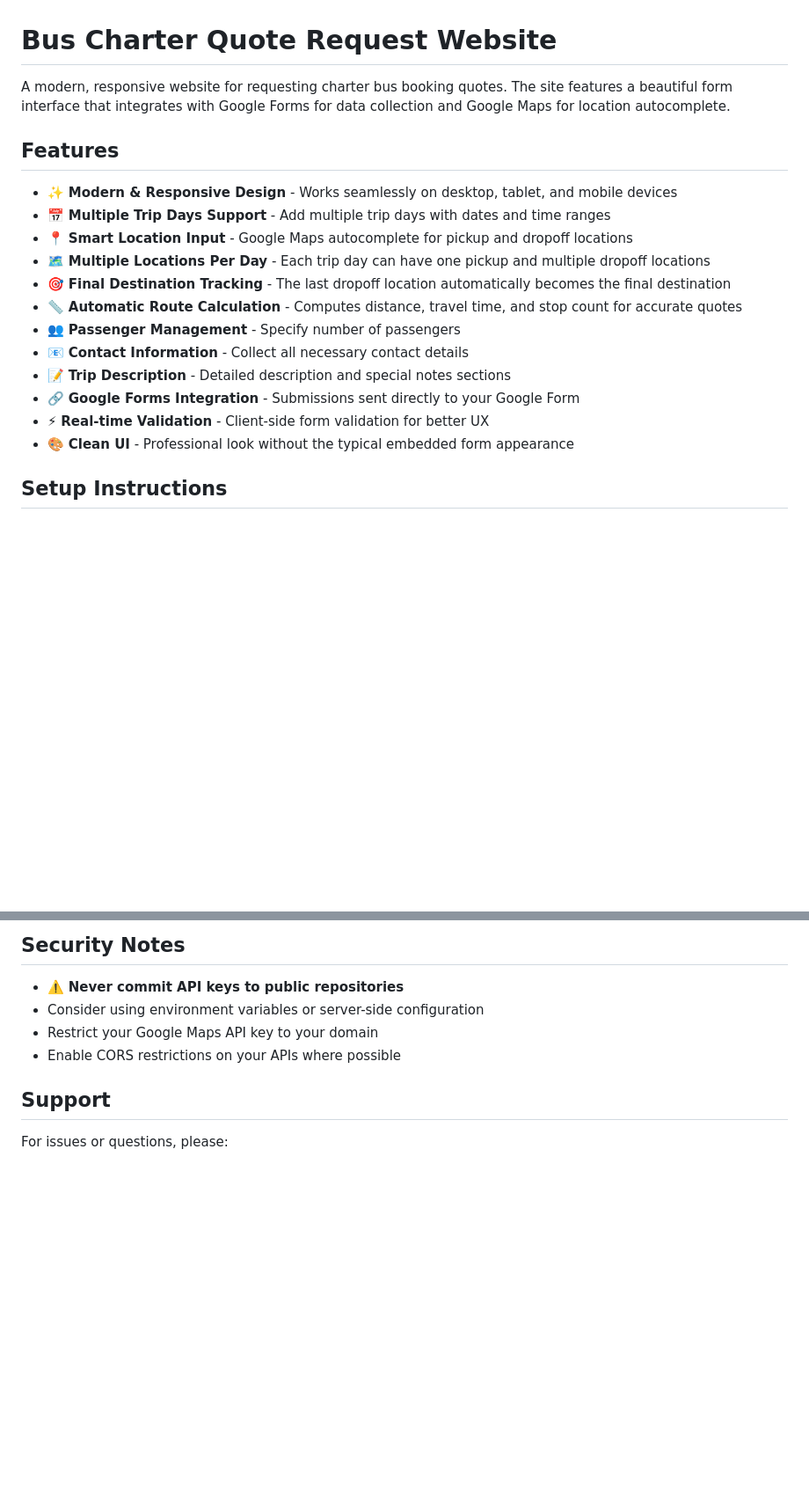
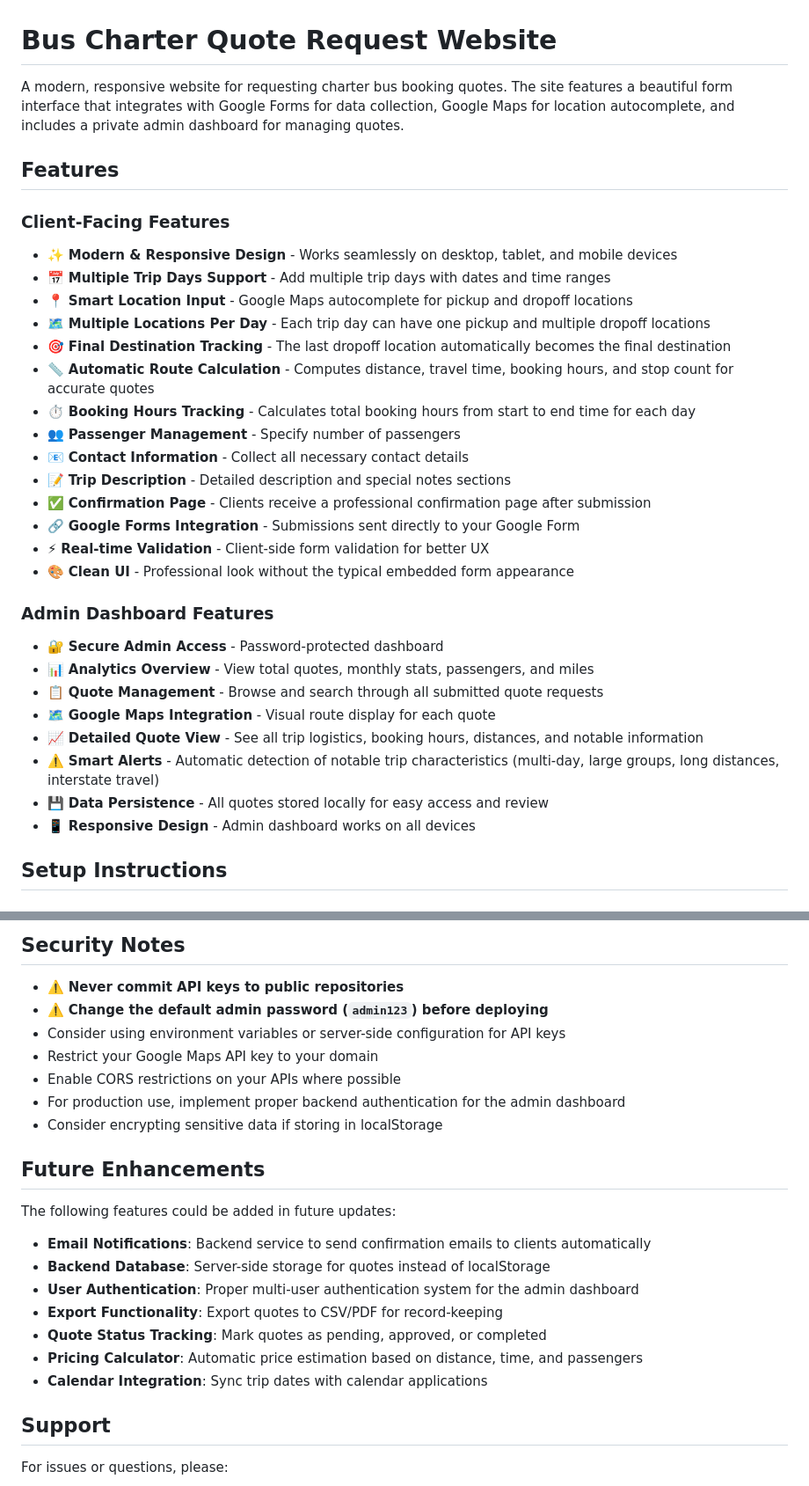
Before and after one commit to lucasphanpersonal/bus-site, a Markdown page: README.md, 2 parts joined by grey strips. Shown at 88% size. Rendered like a GitHub page; blank space fills up the shorter version.

```diff
--- a/README.md
+++ b/README.md
@@ -1,21 +1,34 @@
 # Bus Charter Quote Request Website
 
-A modern, responsive website for requesting charter bus booking quotes. The site features a beautiful form interface that integrates with Google Forms for data collection and Google Maps for location autocomplete.
+A modern, responsive website for requesting charter bus booking quotes. The site features a beautiful form interface that integrates with Google Forms for data collection, Google Maps for location autocomplete, and includes a private admin dashboard for managing quotes.
 
 ## Features
 
+### Client-Facing Features
 - ✨ **Modern & Responsive Design** - Works seamlessly on desktop, tablet, and mobile devices
 - 📅 **Multiple Trip Days Support** - Add multiple trip days with dates and time ranges
 - 📍 **Smart Location Input** - Google Maps autocomplete for pickup and dropoff locations
 - 🗺️ **Multiple Locations Per Day** - Each trip day can have one pickup and multiple dropoff locations
 - 🎯 **Final Destination Tracking** - The last dropoff location automatically becomes the final destination
-- 📏 **Automatic Route Calculation** - Computes distance, travel time, and stop count for accurate quotes
+- 📏 **Automatic Route Calculation** - Computes distance, travel time, booking hours, and stop count for accurate quotes
+- ⏱️ **Booking Hours Tracking** - Calculates total booking hours from start to end time for each day
 - 👥 **Passenger Management** - Specify number of passengers
 - 📧 **Contact Information** - Collect all necessary contact details
 - 📝 **Trip Description** - Detailed description and special notes sections
+- ✅ **Confirmation Page** - Clients receive a professional confirmation page after submission
 - 🔗 **Google Forms Integration** - Submissions sent directly to your Google Form
 - ⚡ **Real-time Validation** - Client-side form validation for better UX
 - 🎨 **Clean UI** - Professional look without the typical embedded form appearance
+
+### Admin Dashboard Features
+- 🔐 **Secure Admin Access** - Password-protected dashboard
+- 📊 **Analytics Overview** - View total quotes, monthly stats, passengers, and miles
+- 📋 **Quote Management** - Browse and search through all submitted quote requests
+- 🗺️ **Google Maps Integration** - Visual route display for each quote
+- 📈 **Detailed Quote View** - See all trip logistics, booking hours, distances, and notable information
+- ⚠️ **Smart Alerts** - Automatic detection of notable trip characteristics (multi-day, large groups, long distances, interstate travel)
+- 💾 **Data Persistence** - All quotes stored locally for easy access and review
+- 📱 **Responsive Design** - Admin dashboard works on all devices
 
 ## Setup Instructions
 
@@ -230,9 +286,24 @@ This allows you to test the website before setting up the APIs.
 ## Security Notes
 
 - ⚠️ **Never commit API keys to public repositories**
-- Consider using environment variables or server-side configuration
+- ⚠️ **Change the default admin password (`admin123`) before deploying**
+- Consider using environment variables or server-side configuration for API keys
 - Restrict your Google Maps API key to your domain
 - Enable CORS restrictions on your APIs where possible
+- For production use, implement proper backend authentication for the admin dashboard
+- Consider encrypting sensitive data if storing in localStorage
+
+## Future Enhancements
+
+The following features could be added in future updates:
+
+- **Email Notifications**: Backend service to send confirmation emails to clients automatically
+- **Backend Database**: Server-side storage for quotes instead of localStorage
+- **User Authentication**: Proper multi-user authentication system for the admin dashboard
+- **Export Functionality**: Export quotes to CSV/PDF for record-keeping
+- **Quote Status Tracking**: Mark quotes as pending, approved, or completed
+- **Pricing Calculator**: Automatic price estimation based on distance, time, and passengers
+- **Calendar Integration**: Sync trip dates with calendar applications
 
 ## Support
 
```
Also changed, not shown: other parts of README.md (+54 -11 lines), ADMIN_GUIDE.md (added, +260 -0 lines).
